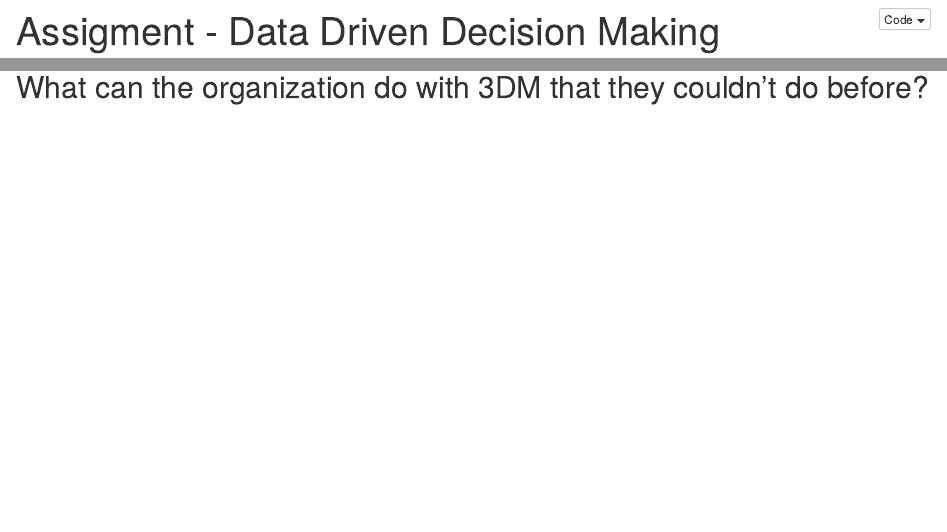
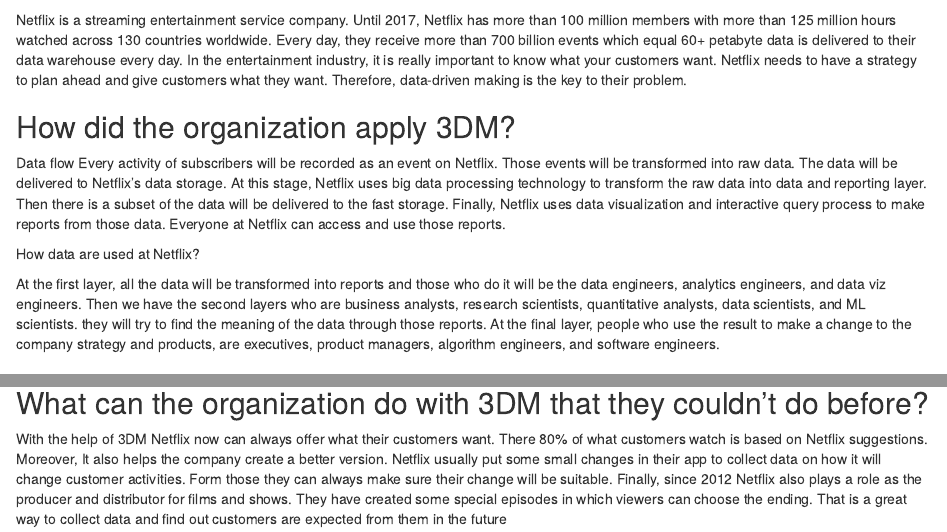
Before and after one commit to HAN-M3DM-Data-Science/spring2021-minhdung30102000, an R Markdown document (data-driven-decision-making.Rmd): the page in a window 1100 px wide, from 10 px down before the commit and from 610 px down after it, and a second part further down, joined at a grey line. The pictures show the output file data-driven-decision-making.nb.html that the author committed with the source, opened offline.

Commit message:
assignment 1 finnish l

```diff
--- a/data-driven-decision-making.Rmd
+++ b/data-driven-decision-making.Rmd
@@ -3,12 +3,12 @@
 author: "Minh Dung Pham"
 date: "`r format(Sys.time(), '%d %B, %Y')`"
 output:
+  html_notebook:
+    toc: yes
+    toc_depth: 2
   html_document:
     toc: yes
     toc_depth: '2'
     df_print: paged
-  html_notebook:
-    toc: yes
-    toc_depth: 2
 ---
 
@@ -16,10 +16,15 @@
 
 ## Why was data driven decision making (3DM) useful in this business case?
-
-
+Netflix is a streaming entertainment service company. Until 2017, Netflix has more than 100 million members with more than 125 million hours watched across 130 countries worldwide. Every day, they receive more than 700 billion events which equal 60+ petabyte data is delivered to their data warehouse every day. In the entertainment industry, it is really important to know what your customers want. Netflix needs to have a strategy to plan ahead and give customers what they want. Therefore, data-driven making is the key to their problem.
 
 ## How did the organization apply 3DM?
+Data flow
+Every activity of subscribers will be recorded as an event on Netflix. Those events will be transformed into raw data. The data will be delivered to Netflix's data storage. At this stage, Netflix uses big data processing technology to transform the raw data into data and reporting layer. Then there is a subset of the data will be delivered to the fast storage. Finally, Netflix uses data visualization and interactive query process to make reports from those data. Everyone at Netflix can access and use those reports.
 
+How data are used at Netflix?
+
+At the first layer, all the data will be transformed into reports and those who do it will be the data engineers, analytics engineers, and data viz engineers. Then we have the second layers who are business analysts, research scientists, quantitative analysts, data scientists, and ML scientists. they will try to find the meaning of the data through those reports. At the final layer, people who use the result to make a change to the company strategy and products, are executives, product managers, algorithm engineers, and software engineers.
 
 
 ## What can the organization do with 3DM that they couldn’t do before?
+With the help of 3DM Netflix now can always offer what their customers want. There 80% of what customers watch is based on Netflix suggestions. Moreover, It also helps the company create a better version. Netflix usually put some small changes in their app to collect data on how it will change customer activities. Form those they can always make sure their change will be suitable. Finally, since 2012 Netflix also plays a role as the producer and distributor for films and shows. They have created some special episodes in which viewers can choose the ending. That is a great way to collect data and find out  customers are expected from them in the future
```
Also changed, not shown: data-driven-decision-making.nb.html, data-driven-decision-making.Rmd (2 more changed lines).
